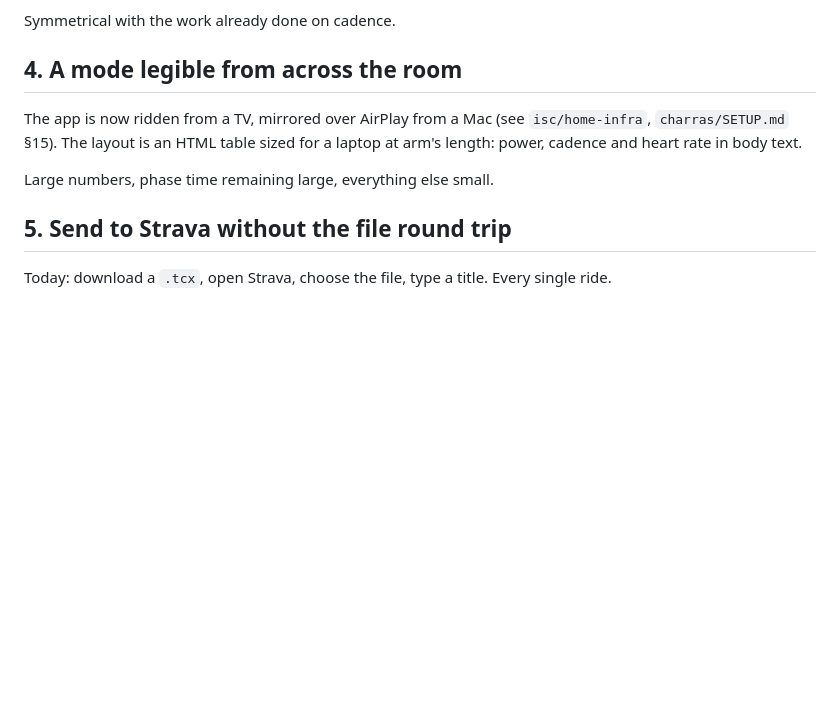
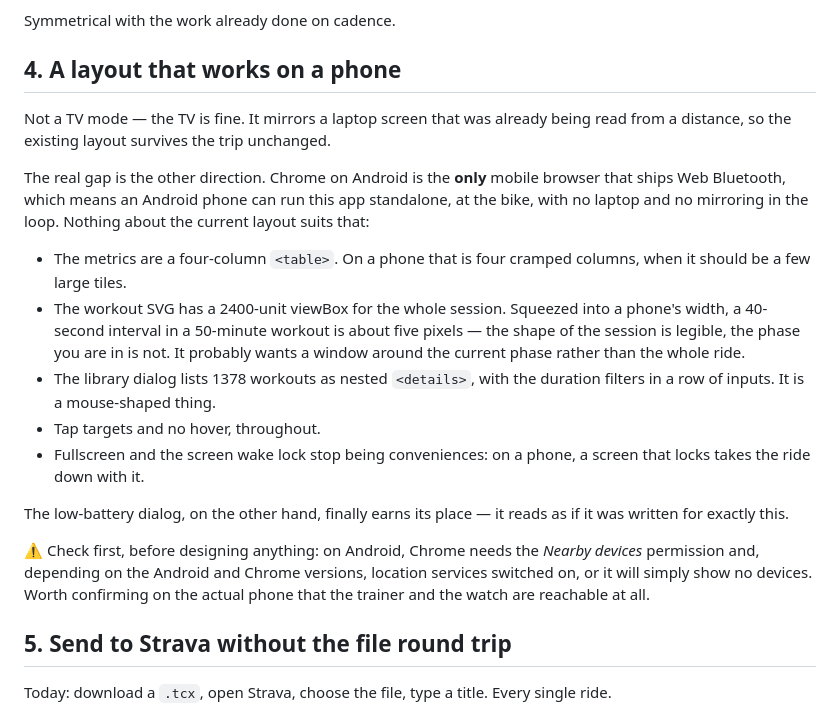
Before and after one commit to isc/web-erg, a Markdown page: ROADMAP.md, the part around the change. GitHub-like rendering; blank space fills up the shorter version.

Commit message:
Point 4 goes the other way: the phone, not the TV
The TV needs nothing. It mirrors a laptop screen that was already read from a
distance, so the layout survives the trip as it is.

What has no layout is the phone, and Chrome on Android is the only mobile
browser shipping Web Bluetooth — so an Android phone can run this at the bike
with no laptop and no mirroring at all. Records what actually stands in the
way, the SVG worst of all: a 40-second interval in a 50-minute session comes
out about five pixels wide on a phone.

Co-Authored-By: Claude Opus 5 <noreply@anthropic.com>

```diff
--- a/ROADMAP.md
+++ b/ROADMAP.md
@@ -40,13 +40,34 @@ at, and the moments when ERG loses the target. Note that the library's `Freeride
 
 Symmetrical with the work already done on cadence.
 
-## 4. A mode legible from across the room
+## 4. A layout that works on a phone
 
-The app is now ridden from a TV, mirrored over AirPlay from a Mac (see `isc/home-infra`,
-`charras/SETUP.md` §15). The layout is an HTML table sized for a laptop at arm's length: power,
-cadence and heart rate in body text.
+Not a TV mode — the TV is fine. It mirrors a laptop screen that was already being read from a
+distance, so the existing layout survives the trip unchanged.
 
-Large numbers, phase time remaining large, everything else small.
+The real gap is the other direction. Chrome on Android is the **only** mobile browser that ships Web
+Bluetooth, which means an Android phone can run this app standalone, at the bike, with no laptop and
+no mirroring in the loop. Nothing about the current layout suits that:
+
+- The metrics are a four-column `<table>`. On a phone that is four cramped columns, when it should be
+  a few large tiles.
+- The workout SVG has a 2400-unit viewBox for the whole session. Squeezed into a phone's width, a
+  40-second interval in a 50-minute workout is about five pixels — the shape of the session is
+  legible, the phase you are in is not. It probably wants a window around the current phase rather
+  than the whole ride.
+- The library dialog lists 1378 workouts as nested `<details>`, with the duration filters in a row of
+  inputs. It is a mouse-shaped thing.
+- Tap targets and no hover, throughout.
+- Fullscreen and the screen wake lock stop being conveniences: on a phone, a screen that locks takes
+  the ride down with it.
+
+The low-battery dialog, on the other hand, finally earns its place — it reads as if it was written
+for exactly this.
+
+⚠️ Check first, before designing anything: on Android, Chrome needs the *Nearby devices* permission
+and, depending on the Android and Chrome versions, location services switched on, or it will simply
+show no devices. Worth confirming on the actual phone that the trainer and the watch are reachable
+at all.
 
 ## 5. Send to Strava without the file round trip
 
```
